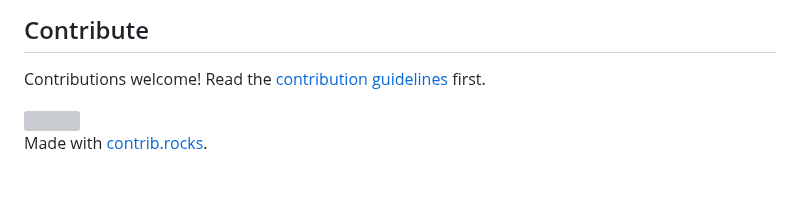
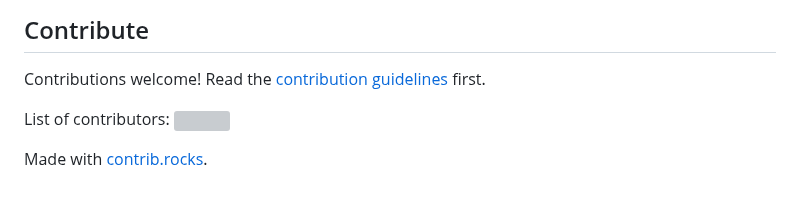
Before and after one commit to opening-up-chatgpt/opening-up-chatgpt.github.io, a Markdown page: readme.md, the part around the change. GitHub-like rendering; grey boxes are pictures that could not be loaded.

```diff
--- a/readme.md
+++ b/readme.md
@@ -106,6 +106,7 @@ Is the code of the project openly available for inspection? (green)
 
 Contributions welcome! Read the [contribution guidelines](contributing.md) first.
 
+List of contributors:
 <a href="https://github.com/liesenf/awesome-open-chatgpt/graphs/contributors">
   <img src="https://contrib.rocks/image?repo=liesenf/awesome-open-chatgpt" />
 </a>
```
